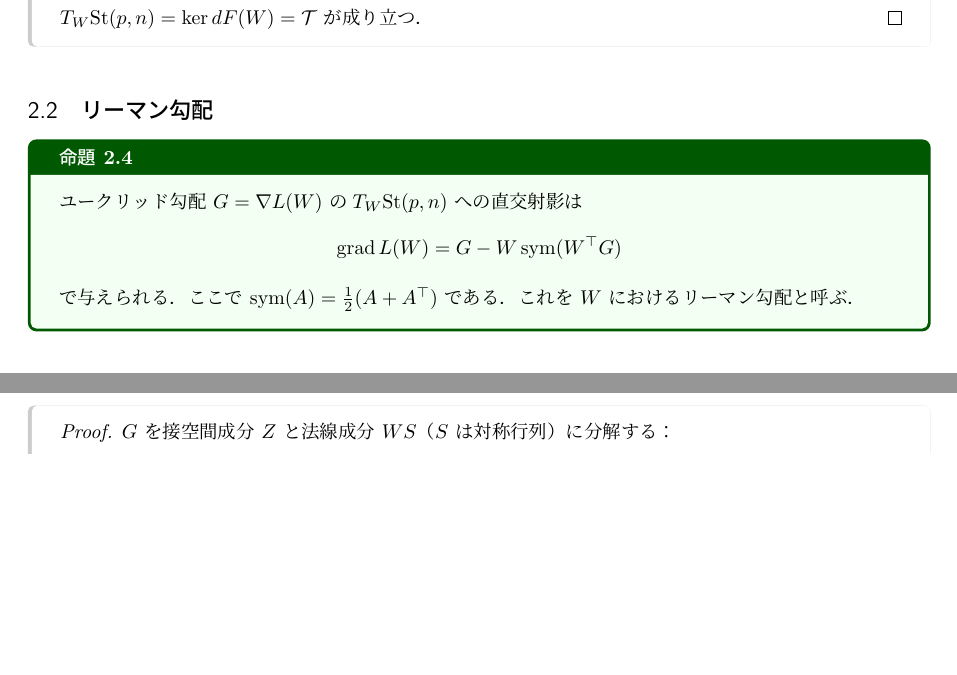
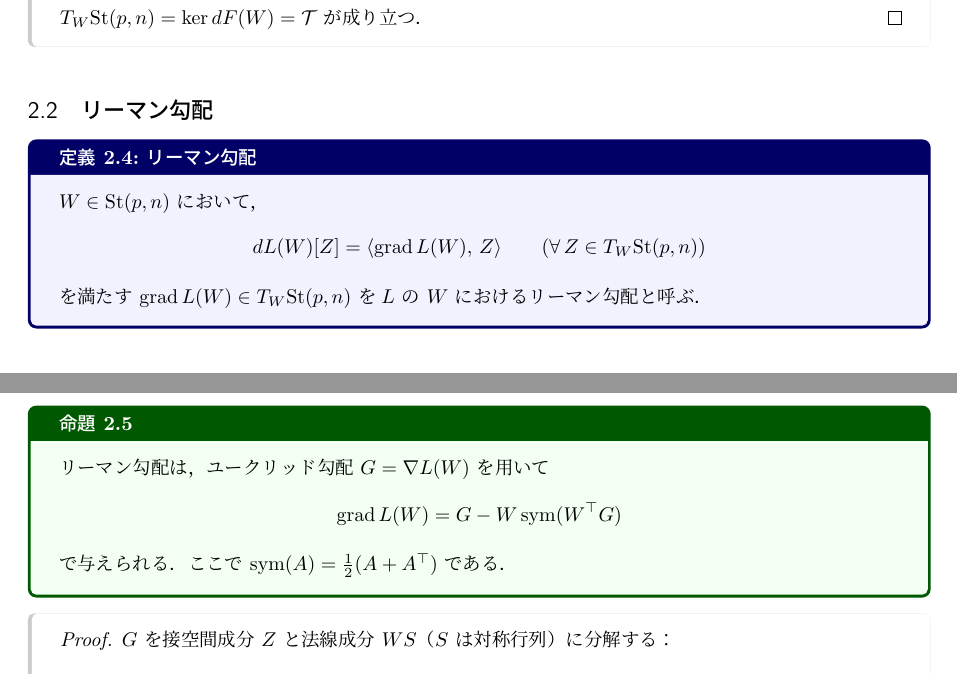
Before and after one commit to a1t2s2u2/manifold-optimization, a LaTeX document (note/main.tex): two parts of pages 2 and 3 of 3, joined at a grey line, cut so that both start at the same text, the shorter picture padded with empty space. Compiled offline with upLaTeX and dvipdfmx.

Commit message:
feat: リーマン勾配

```diff
--- a/note/main.tex
+++ b/note/main.tex
@@ -136,16 +136,24 @@ $T_W\mathrm{St}(p,n)=\ker dF(W)=\mathcal{T}$ が成り立つ．
 
 \subsection{リーマン勾配}
 
-\begin{proposition}{}{rgrad}
-ユークリッド勾配 $G=\nabla L(W)$ の
-$T_W\mathrm{St}(p,n)$ への直交射影は
+\begin{definition}{リーマン勾配}{rgrad}
+$W\in\mathrm{St}(p,n)$ において，
+\[
+dL(W)[Z] = \langle \mathrm{grad}\,L(W),\, Z \rangle
+\qquad (\forall\, Z\in T_W\mathrm{St}(p,n))
+\]
+を満たす $\mathrm{grad}\,L(W)\in T_W\mathrm{St}(p,n)$ を
+$L$ の $W$ におけるリーマン勾配と呼ぶ．
+\end{definition}
+
+\begin{proposition}{}{rgrad_formula}
+リーマン勾配は，ユークリッド勾配 $G=\nabla L(W)$ を用いて
 \[
 \mathrm{grad}\,L(W)
 =
 G - W\,\mathrm{sym}(W^\top G)
 \]
 で与えられる．ここで $\mathrm{sym}(A)=\tfrac{1}{2}(A+A^\top)$ である．
-これを $W$ におけるリーマン勾配と呼ぶ．
 \end{proposition}
 
 \begin{proof}
```
